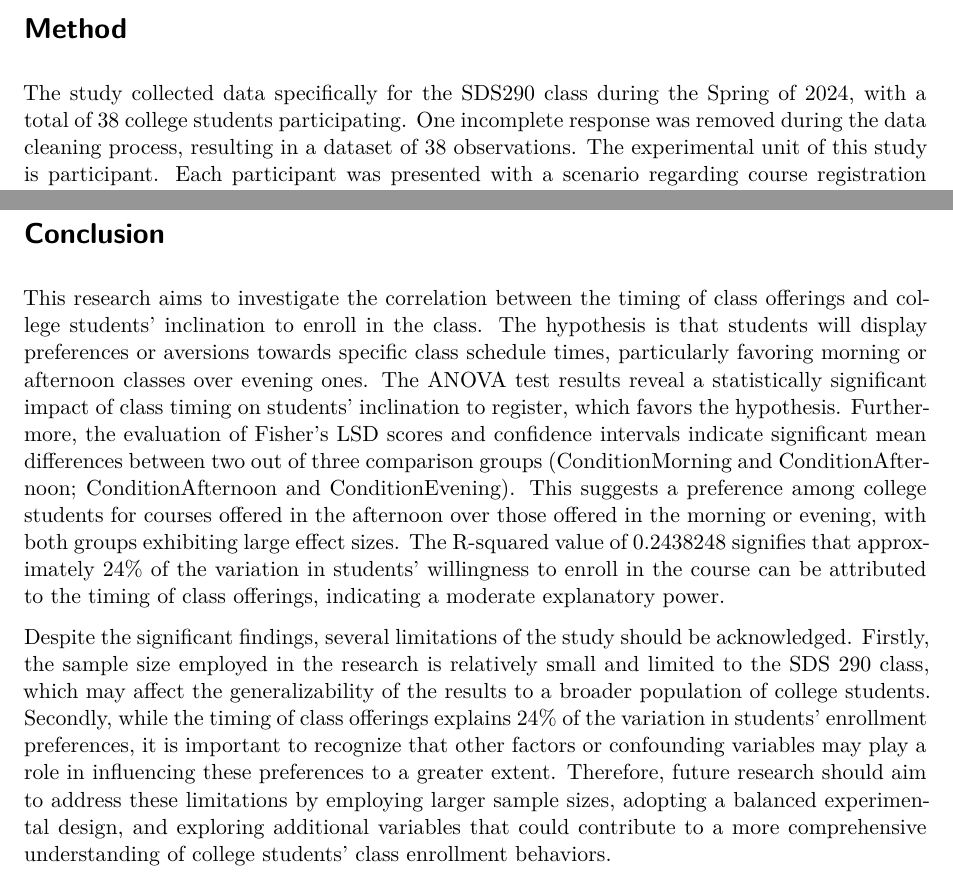
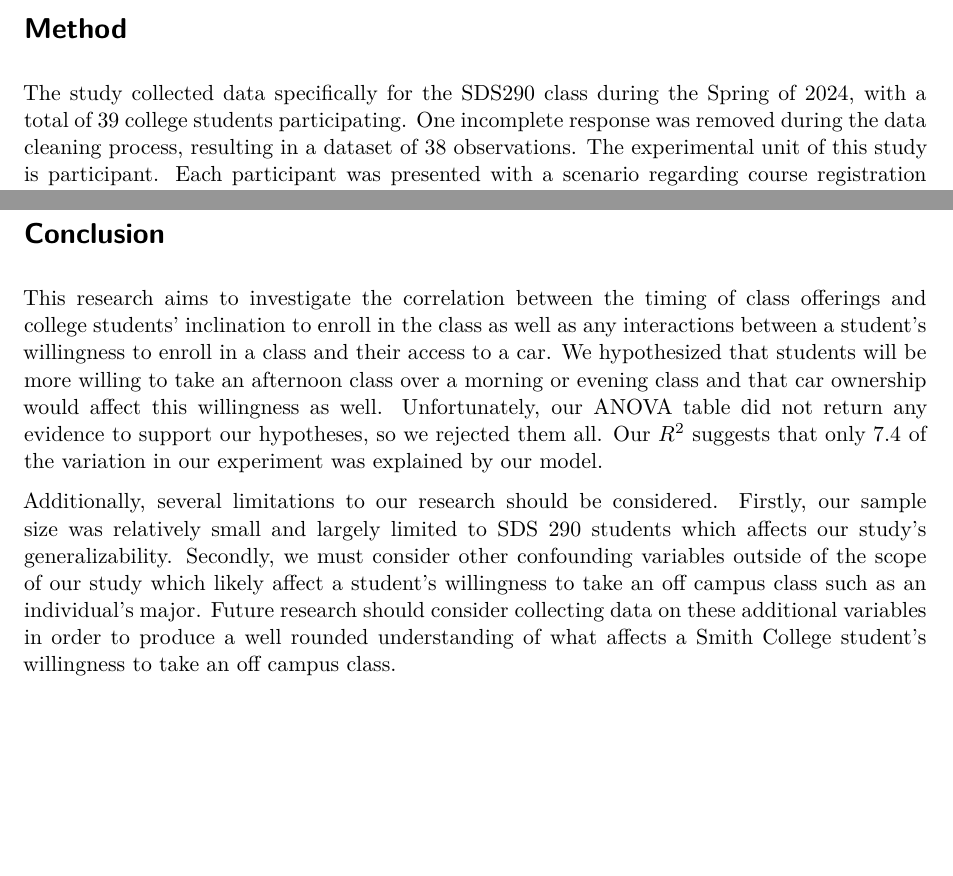
Before and after one commit to ssusnea/SDS-290-MP2, a Quarto document (MP2 Analysis.qmd): two parts of pages 1 and 5 of 5, joined at a grey line, cut so that both start at the same text, the shorter picture padded with empty space. Rendered offline with R 4.5, knitr and Pandoc in place of Quarto, then LaTeX, with nearby package versions.

Commit message:
edited conclusion

```diff
--- a/MP2 Analysis.qmd
+++ b/MP2 Analysis.qmd
@@ -29,7 +29,7 @@ What drives college students to choose specific classes? This research aims to e
 
 # Method
 
-The study collected data specifically for the SDS290 class during the Spring of 2024, with a total of 38 college students participating. One incomplete response was removed during the data cleaning process, resulting in a dataset of 38 observations. The experimental unit of this study is participant. Each participant was presented with a scenario regarding course registration and then asked to rate their interest in enrolling in the class on a scale of 1 to 5, which is the response variable of this study. The scenario provided was as follows:
+The study collected data specifically for the SDS290 class during the Spring of 2024, with a total of 39 college students participating. One incomplete response was removed during the data cleaning process, resulting in a dataset of 38 observations. The experimental unit of this study is participant. Each participant was presented with a scenario regarding course registration and then asked to rate their interest in enrolling in the class on a scale of 1 to 5, which is the response variable of this study. The scenario provided was as follows:
 
 
 *You've come across a fascinating course that you'd like to take next semester, but unfortunately, Smith does not offer this particular class. Luckily, you discovered that Amherst College provides this course, scheduled every Monday and Wednesday from* ___ *to* ___*. On a scale of 1 to 5, how inclined are you to enroll in this course? (1 = not interested at all, 5 = Yes! I will definitely take it)*
@@ -158,6 +158,6 @@ Given the sum of squares due to regression (SSR) and the sum of squares total (S
 
 
 # Conclusion
-This research aims to investigate the correlation between the timing of class offerings and college students' inclination to enroll in the class. The hypothesis is that students will display preferences or aversions towards specific class schedule times, particularly favoring morning or afternoon classes over evening ones. The ANOVA test results reveal a statistically significant impact of class timing on students' inclination to register, which favors the hypothesis. Furthermore, the evaluation of Fisher's LSD scores and confidence intervals indicate significant mean differences between two out of three comparison groups (ConditionMorning and ConditionAfternoon; ConditionAfternoon and ConditionEvening). This suggests a preference among college students for courses offered in the afternoon over those offered in the morning or evening, with both groups exhibiting large effect sizes. The R-squared value of 0.2438248 signifies that approximately 24% of the variation in students' willingness to enroll in the course can be attributed to the timing of class offerings, indicating a moderate explanatory power.
+This research aims to investigate the correlation between the timing of class offerings and college students' inclination to enroll in the class as well as any interactions between a student's willingness to enroll in a class and their access to a car. We hypothesized that students will be more willing to take an afternoon class over a morning or evening class and that car ownership would affect this willingness as well. Unfortunately, our ANOVA table did not return any evidence to support our hypotheses, so we rejected them all. Our $R^2$ suggests that only $7.4%$ of the variation in our experiment was explained by our model.
 
-Despite the significant findings, several limitations of the study should be acknowledged. Firstly, the sample size employed in the research is relatively small and limited to the SDS 290 class, which may affect the generalizability of the results to a broader population of college students. Secondly, while the timing of class offerings explains 24% of the variation in students' enrollment preferences, it is important to recognize that other factors or confounding variables may play a role in influencing these preferences to a greater extent. Therefore, future research should aim to address these limitations by employing larger sample sizes, adopting a balanced experimental design, and exploring additional variables that could contribute to a more comprehensive understanding of college students' class enrollment behaviors.
+Additionally, several limitations to our research should be considered. Firstly, our sample size was relatively small and largely limited to SDS 290 students which affects our study's generalizability. Secondly, we must consider other confounding variables outside of the scope of our study which likely affect a student's willingness to take an off campus class such as an individual's major. Future research should consider collecting data on these additional variables in order to produce a well rounded understanding of what affects a Smith College student's willingness to take an off campus class.
```
